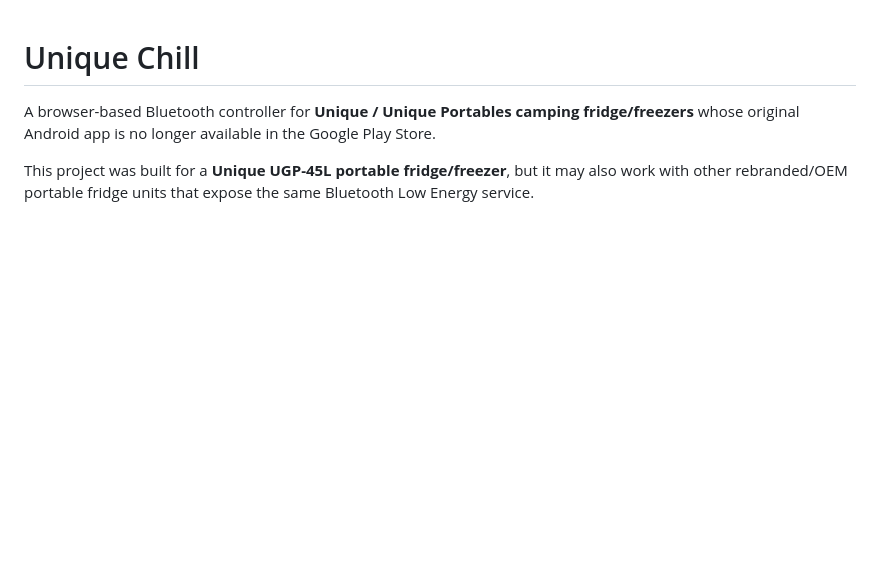
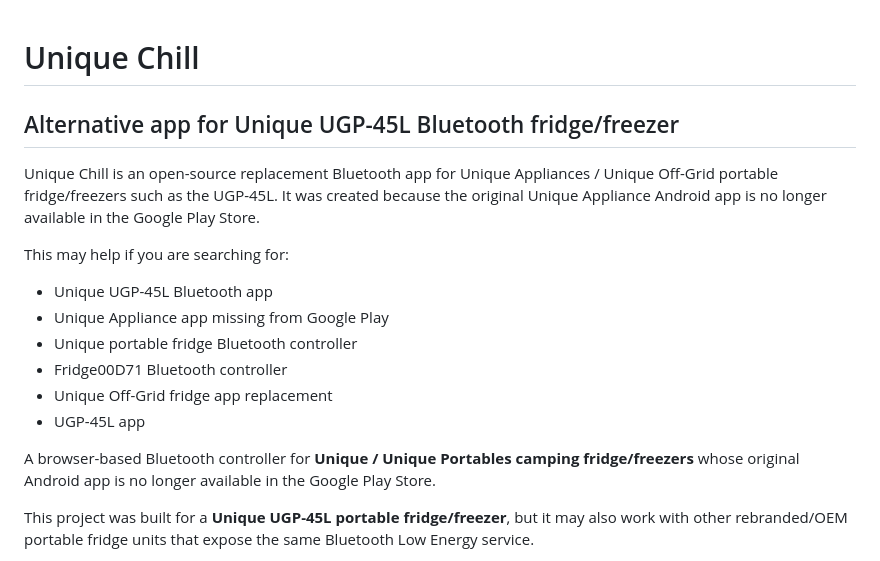
Before and after one commit to beardednerfherder/unique-portable-fridge-bluetooth-controller, a Markdown page: README.md, the part around the change. GitHub-like rendering; blank space fills up the shorter version.

```diff
--- a/README.md
+++ b/README.md
@@ -1,4 +1,17 @@
 # Unique Chill
+
+## Alternative app for Unique UGP-45L Bluetooth fridge/freezer
+
+Unique Chill is an open-source replacement Bluetooth app for Unique Appliances / Unique Off-Grid portable fridge/freezers such as the UGP-45L. It was created because the original Unique Appliance Android app is no longer available in the Google Play Store.
+
+This may help if you are searching for:
+
+- Unique UGP-45L Bluetooth app
+- Unique Appliance app missing from Google Play
+- Unique portable fridge Bluetooth controller
+- Fridge00D71 Bluetooth controller
+- Unique Off-Grid fridge app replacement
+- UGP-45L app
 
 A browser-based Bluetooth controller for **Unique / Unique Portables camping fridge/freezers** whose original Android app is no longer available in the Google Play Store.
 
```
